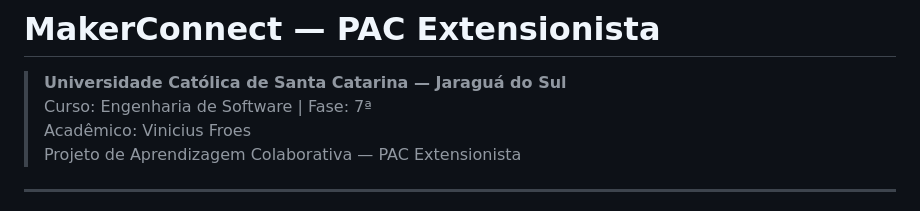
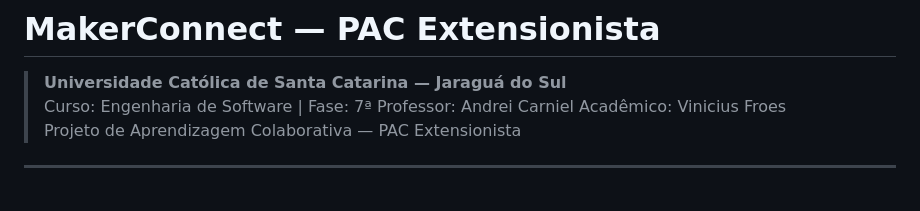
Before and after one commit to Froesv85/Master-Labs, a Markdown page: README.md, the part around the change. GitHub-like rendering.

Commit message:
Add professor information to README

```diff
--- a/README.md
+++ b/README.md
@@ -2,6 +2,7 @@
 
 > **Universidade Católica de Santa Catarina — Jaraguá do Sul**
 > Curso: Engenharia de Software | Fase: 7ª
+> Professor: Andrei Carniel
 > Acadêmico: Vinicius Froes
 > Projeto de Aprendizagem Colaborativa — PAC Extensionista
 
```
